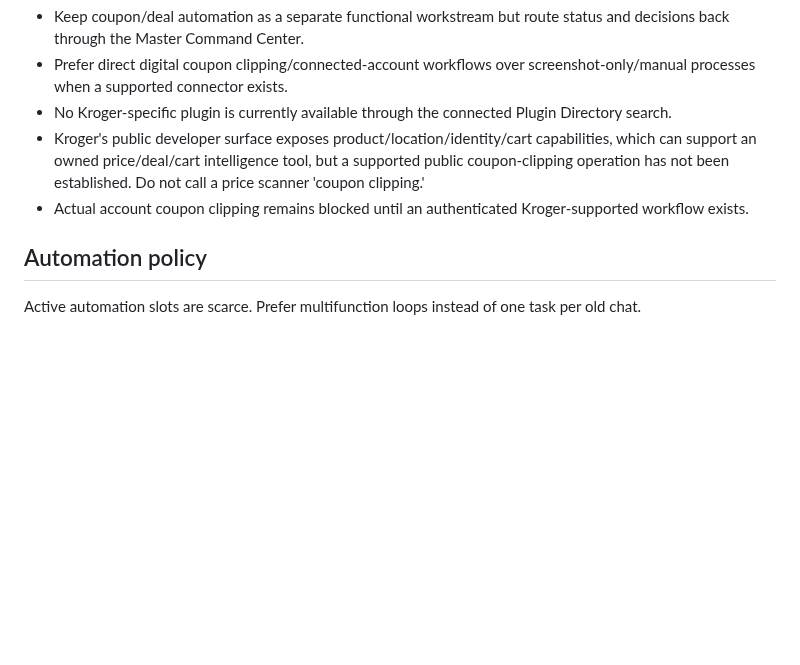
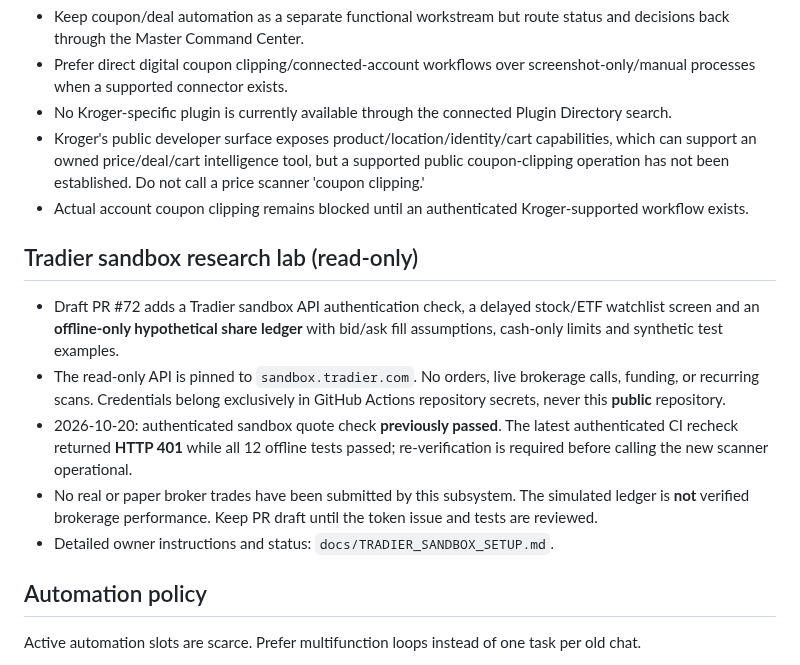
Before and after one commit to satisfyforgee-beep/satisfyforge-labs, a Markdown page: docs/MASTER_COMMAND_CENTER.md, the part around the change. Rendered like a GitHub page; blank space fills up the shorter version.

Commit message:
Record sandbox research controls, tests and current authorization blocker in command center

```diff
--- a/docs/MASTER_COMMAND_CENTER.md
+++ b/docs/MASTER_COMMAND_CENTER.md
@@ -260,6 +260,14 @@ Roblox Studio/device testing remains a genuine local/desktop requirement unless
 - Kroger's public developer surface exposes product/location/identity/cart capabilities, which can support an owned price/deal/cart intelligence tool, but a supported public coupon-clipping operation has not been established. Do not call a price scanner 'coupon clipping.'
 - Actual account coupon clipping remains blocked until an authenticated Kroger-supported workflow exists.
 
+## Tradier sandbox research lab (read-only)
+
+- Draft PR #72 adds a Tradier sandbox API authentication check, a delayed stock/ETF watchlist screen and an **offline-only hypothetical share ledger** with bid/ask fill assumptions, cash-only limits and synthetic test examples.
+- The read-only API is pinned to `sandbox.tradier.com`. No orders, live brokerage calls, funding, or recurring scans. Credentials belong exclusively in GitHub Actions repository secrets, never this **public** repository.
+- 2026-10-20: authenticated sandbox quote check **previously passed**. The latest authenticated CI recheck returned **HTTP 401** while all 12 offline tests passed; re-verification is required before calling the new scanner operational.
+- No real or paper broker trades have been submitted by this subsystem. The simulated ledger is **not** verified brokerage performance. Keep PR draft until the token issue and tests are reviewed.
+- Detailed owner instructions and status: `docs/TRADIER_SANDBOX_SETUP.md`.
+
 ## Automation policy
 
 Active automation slots are scarce. Prefer multifunction loops instead of one task per old chat.
```
